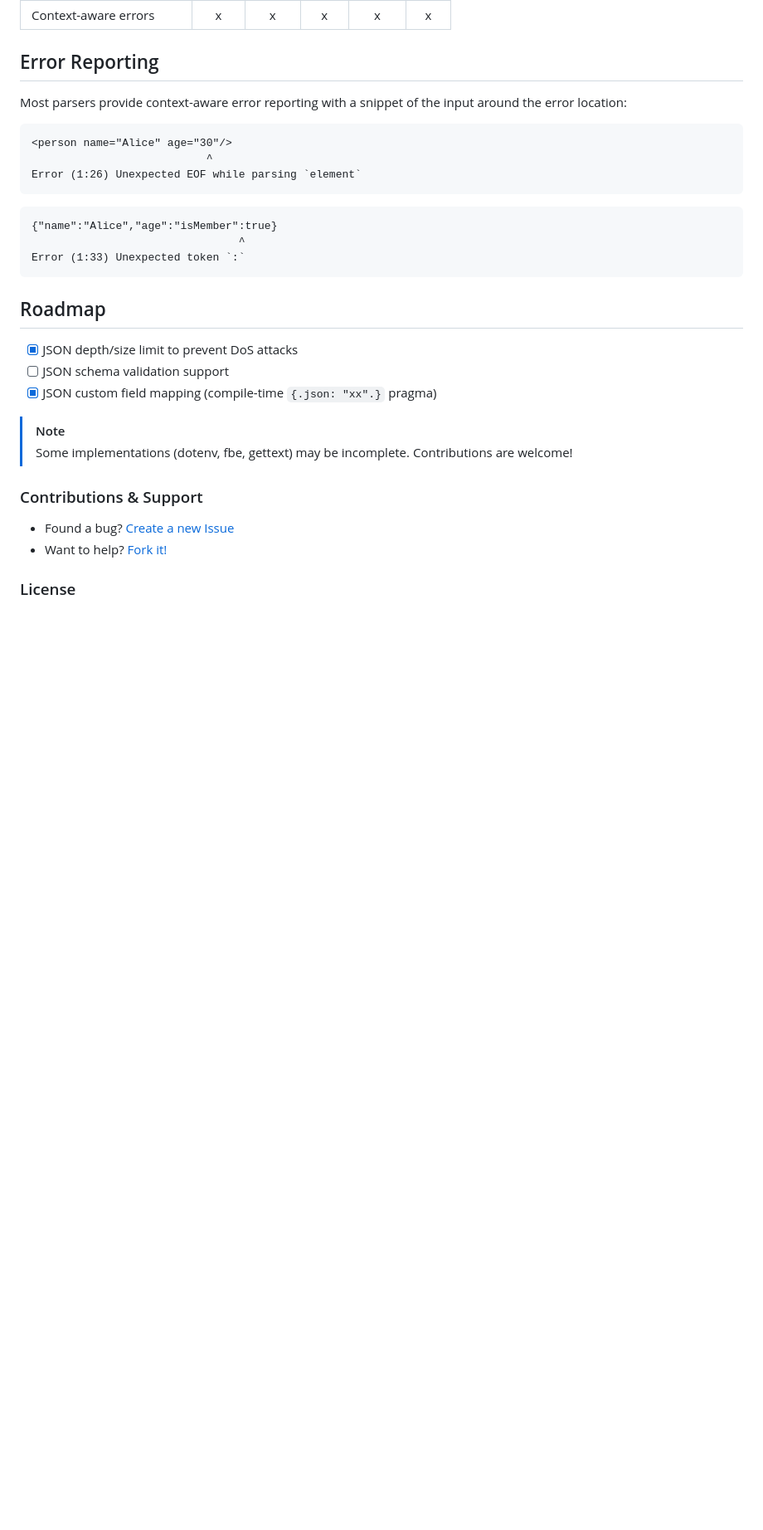
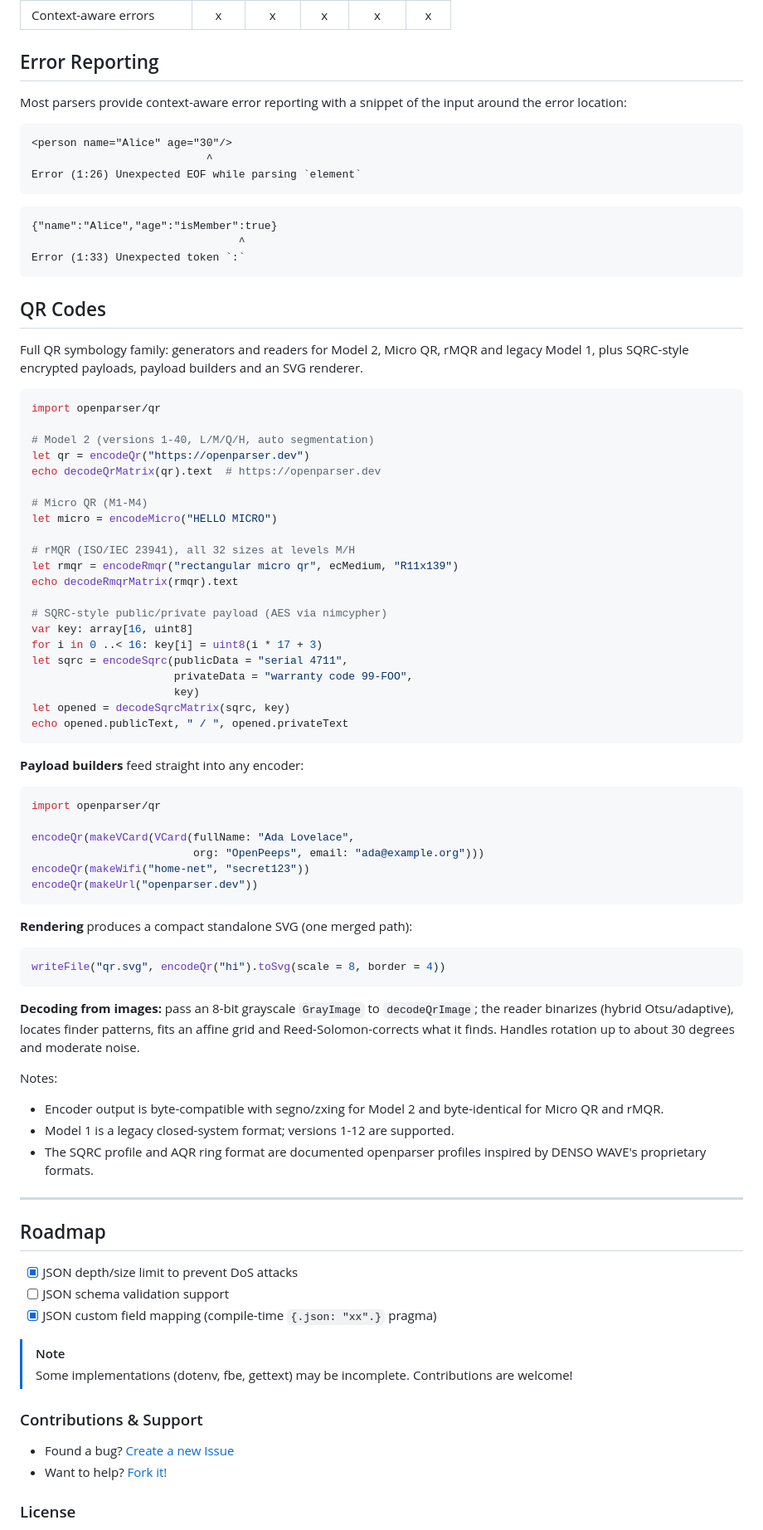
Before and after one commit to openpeeps/openparser, a Markdown page: README.md, the part around the change. Shown at 83% size. Rendered like a GitHub page; blank space fills up the shorter version.

Commit message:
update
Signed-off-by: George Lemon <georgelemon@protonmail.com>

````diff
--- a/README.md
+++ b/README.md
@@ -489,6 +489,60 @@ Error (1:26) Unexpected EOF while parsing `element`
 Error (1:33) Unexpected token `:`
 ```
 
+## QR Codes
+
+Full QR symbology family: generators and readers for Model 2, Micro QR, rMQR and legacy Model 1, plus SQRC-style encrypted payloads, payload builders and an SVG renderer.
+
+```nim
+import openparser/qr
+
+# Model 2 (versions 1-40, L/M/Q/H, auto segmentation)
+let qr = encodeQr("https://openparser.dev")
+echo decodeQrMatrix(qr).text  # https://openparser.dev
+
+# Micro QR (M1-M4)
+let micro = encodeMicro("HELLO MICRO")
+
+# rMQR (ISO/IEC 23941), all 32 sizes at levels M/H
+let rmqr = encodeRmqr("rectangular micro qr", ecMedium, "R11x139")
+echo decodeRmqrMatrix(rmqr).text
+
+# SQRC-style public/private payload (AES via nimcypher)
+var key: array[16, uint8]
+for i in 0 ..< 16: key[i] = uint8(i * 17 + 3)
+let sqrc = encodeSqrc(publicData = "serial 4711",
+                      privateData = "warranty code 99-FOO",
+                      key)
+let opened = decodeSqrcMatrix(sqrc, key)
+echo opened.publicText, " / ", opened.privateText
+```
+
+**Payload builders** feed straight into any encoder:
+
+```nim
+import openparser/qr
+
+encodeQr(makeVCard(VCard(fullName: "Ada Lovelace",
+                         org: "OpenPeeps", email: "ada@example.org")))
+encodeQr(makeWifi("home-net", "secret123"))
+encodeQr(makeUrl("openparser.dev"))
+```
+
+**Rendering** produces a compact standalone SVG (one merged path):
+
+```nim
+writeFile("qr.svg", encodeQr("hi").toSvg(scale = 8, border = 4))
+```
+
+**Decoding from images:** pass an 8-bit grayscale `GrayImage` to `decodeQrImage`; the reader binarizes (hybrid Otsu/adaptive), locates finder patterns, fits an affine grid and Reed-Solomon-corrects what it finds. Handles rotation up to about 30 degrees and moderate noise.
+
+Notes:
+- Encoder output is byte-compatible with segno/zxing for Model 2 and byte-identical for Micro QR and rMQR.
+- Model 1 is a legacy closed-system format; versions 1-12 are supported.
+- The SQRC profile and AQR ring format are documented openparser profiles inspired by DENSO WAVE's proprietary formats.
+
+---
+
 ## Roadmap
 
 - [x] JSON depth/size limit to prevent DoS attacks
````
